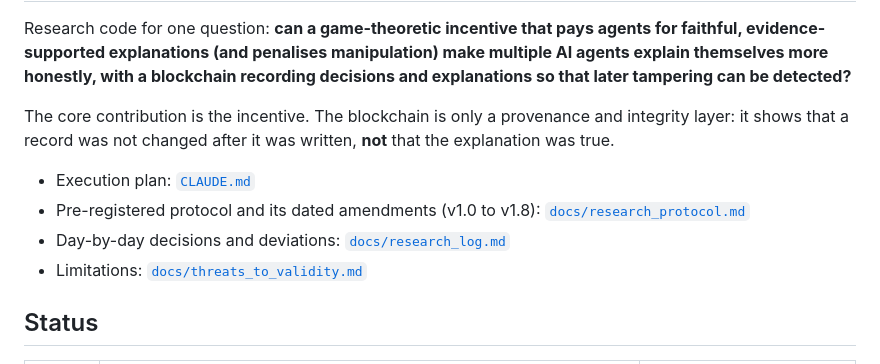
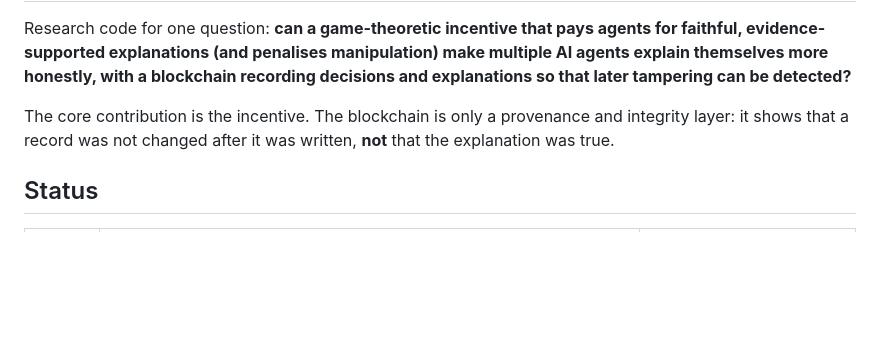
Before and after one commit to HamzaHashmi775/blockchainXAI, a Markdown page: README.md, the part around the change. GitHub-like rendering; blank space fills up the shorter version.

Commit message:
Remove links to execution plan and documentation
Removed execution plan and related documentation links from README.

```diff
--- a/README.md
+++ b/README.md
@@ -8,11 +8,6 @@ that later tampering can be detected?**
 The core contribution is the incentive. The blockchain is only a provenance and integrity
 layer: it shows that a record was not changed after it was written, **not** that the
 explanation was true.
-
-- Execution plan: [`CLAUDE.md`](CLAUDE.md)
-- Pre-registered protocol and its dated amendments (v1.0 to v1.8): [`docs/research_protocol.md`](docs/research_protocol.md)
-- Day-by-day decisions and deviations: [`docs/research_log.md`](docs/research_log.md)
-- Limitations: [`docs/threats_to_validity.md`](docs/threats_to_validity.md)
 
 ## Status
 
```
